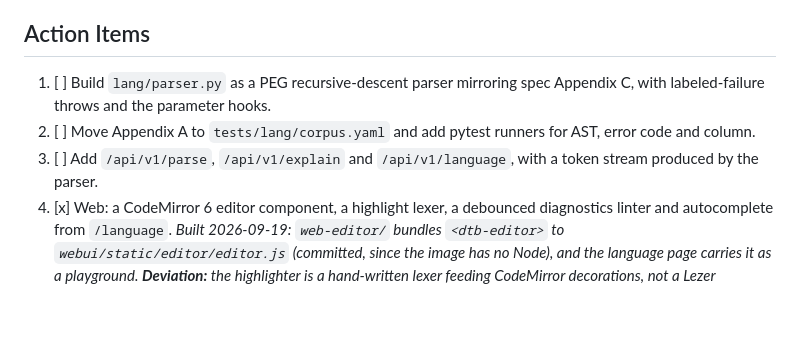
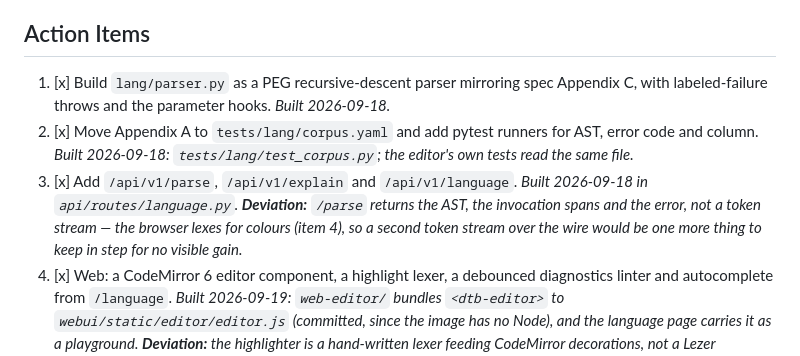
Before and after one commit to vEXOULZ/doomtp-bot, a Markdown page: docs/adr/0011-parser-and-web-editor.md, the part around the change. GitHub-like rendering; blank space fills up the shorter version.

Commit message:
Tick the ADR items that were already built
ADR-0011's parser, corpus and language API were built days ago and left
unticked, and ADR-0001's broadcaster authorization landed with the
connect flow. Both carry the deviation that /parse returns spans rather
than a token stream, now that the browser lexes for colours itself.

Co-Authored-By: Claude Opus 5 <noreply@anthropic.com>

```diff
--- a/docs/adr/0011-parser-and-web-editor.md
+++ b/docs/adr/0011-parser-and-web-editor.md
@@ -99,9 +99,9 @@ POST /api/v1/parse
 
 ## Action Items
 
-1. [ ] Build `lang/parser.py` as a PEG recursive-descent parser mirroring spec Appendix C, with labeled-failure throws and the parameter hooks.
-2. [ ] Move Appendix A to `tests/lang/corpus.yaml` and add pytest runners for AST, error code and column.
-3. [ ] Add `/api/v1/parse`, `/api/v1/explain` and `/api/v1/language`, with a token stream produced by the parser.
+1. [x] Build `lang/parser.py` as a PEG recursive-descent parser mirroring spec Appendix C, with labeled-failure throws and the parameter hooks. *Built 2026-09-18.*
+2. [x] Move Appendix A to `tests/lang/corpus.yaml` and add pytest runners for AST, error code and column. *Built 2026-09-18: `tests/lang/test_corpus.py`; the editor's own tests read the same file.*
+3. [x] Add `/api/v1/parse`, `/api/v1/explain` and `/api/v1/language`. *Built 2026-09-18 in `api/routes/language.py`. **Deviation:** `/parse` returns the AST, the invocation spans and the error, not a token stream — the browser lexes for colours (item 4), so a second token stream over the wire would be one more thing to keep in step for no visible gain.*
 4. [x] Web: a CodeMirror 6 editor component, a highlight lexer, a debounced diagnostics linter and autocomplete from `/language`. *Built 2026-09-19: `web-editor/` bundles `<dtb-editor>` to `webui/static/editor/editor.js` (committed, since the image has no Node), and the language page carries it as a playground. **Deviation:** the highlighter is a hand-written lexer feeding CodeMirror decorations, not a Lezer grammar. Lezer builds a syntax tree, and nothing here needs one — the server owns every structural question — so a generated grammar would have added a build step and a second description of the syntax for colours alone. The token classes, the corpus tests and the 'never decides validity' rule are unchanged.*
 5. [x] Web tests: token classes against the corpus lexing cases. *Built 2026-09-19: `web-editor/test/tokens.test.js` asserts classes and spans, and every corpus case with an expected AST has to lex cleanly — nothing the server accepts may be underlined here.*
 6. [ ] Docs build: railroad diagrams from `docs/grammar/railroad.ebnf`, plus the CI diff check against spec Appendix D.
```
Also changed, not shown: docs/adr/0001-chat-transport-eventsub-websocket.md (+1 -1 lines).
